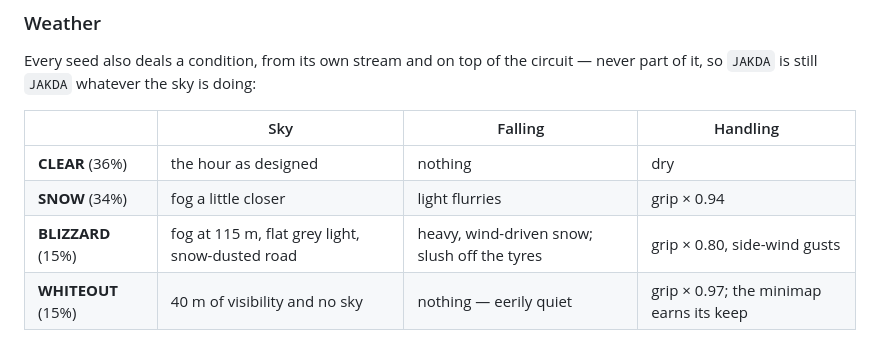
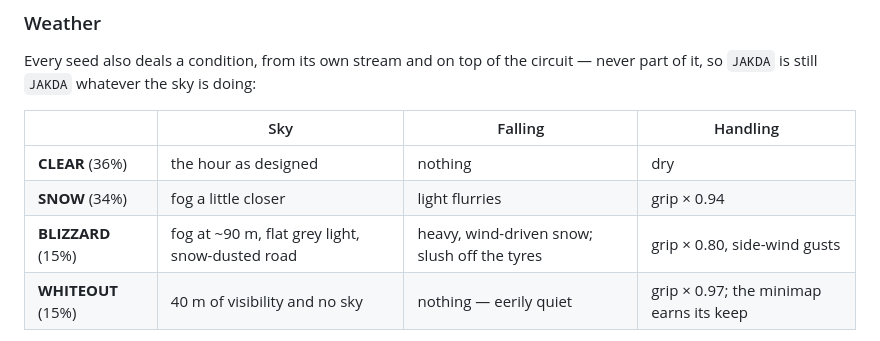
Before and after one commit to arjunemirchandani/alpine-rush, a Markdown page: README.md, the part around the change. Rendered like a GitHub page.

Commit message:
README: blizzard fog figure after tuning

```diff
--- a/README.md
+++ b/README.md
@@ -327,7 +327,7 @@ it, so `JAKDA` is still `JAKDA` whatever the sky is doing:
 |---|---|---|---|
 | **CLEAR** (36%) | the hour as designed | nothing | dry |
 | **SNOW** (34%) | fog a little closer | light flurries | grip × 0.94 |
-| **BLIZZARD** (15%) | fog at 115 m, flat grey light, snow-dusted road | heavy, wind-driven snow; slush off the tyres | grip × 0.80, side-wind gusts |
+| **BLIZZARD** (15%) | fog at ~90 m, flat grey light, snow-dusted road | heavy, wind-driven snow; slush off the tyres | grip × 0.80, side-wind gusts |
 | **WHITEOUT** (15%) | 40 m of visibility and no sky | nothing — eerily quiet | grip × 0.97; the minimap earns its keep |
 
 The AI feels it too: its cornering plan scales by the same grip factor, so the pack slows in a
```
